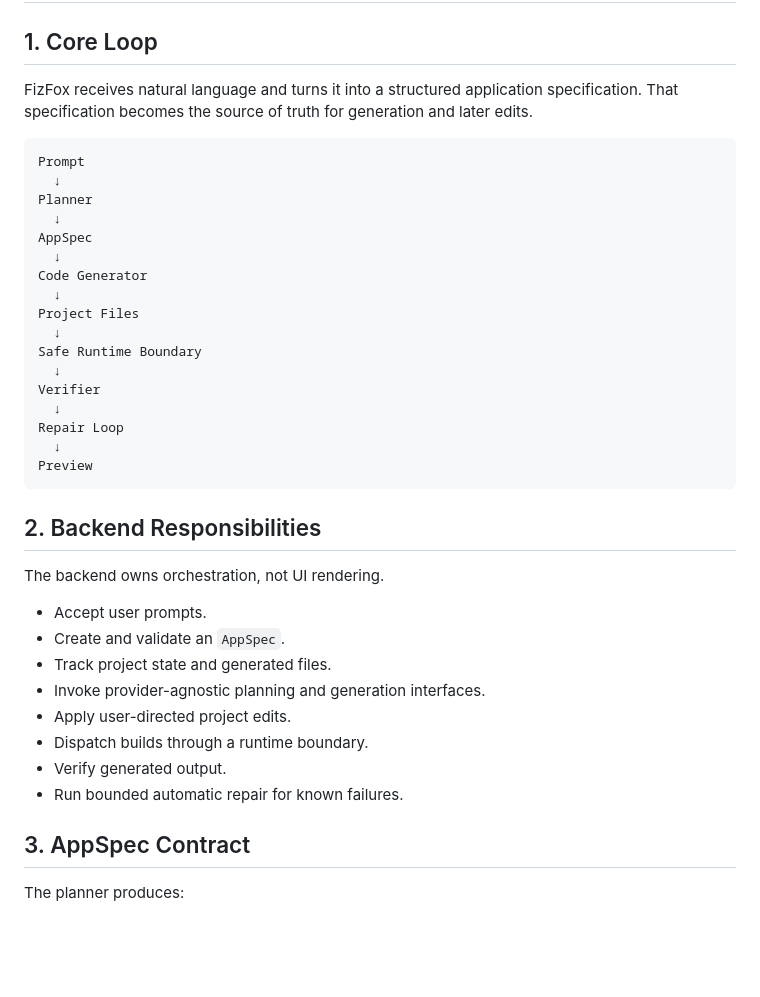
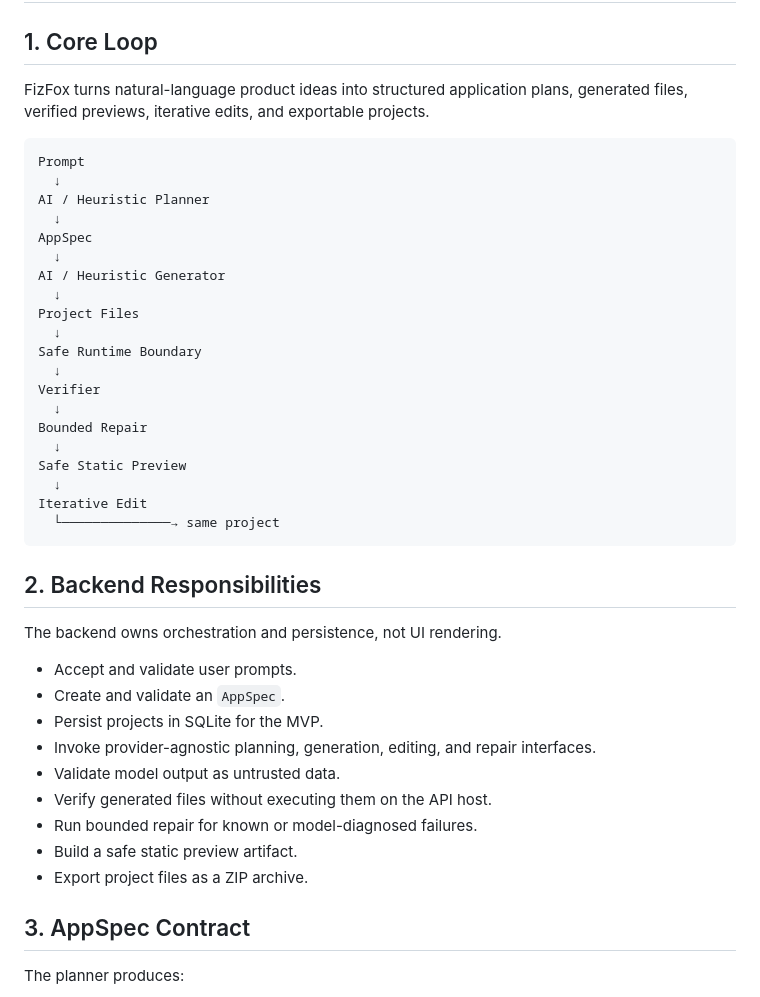
Before and after one commit to xYzHuman-real/FizFox, a Markdown page: docs/ARCHITECTURE.md, the part around one of its changes. Rendered like a GitHub page; blank space fills up the shorter version.

````diff
--- a/docs/ARCHITECTURE.md
+++ b/docs/ARCHITECTURE.md
@@ -2,16 +2,16 @@
 
 ## 1. Core Loop
 
-FizFox receives natural language and turns it into a structured application specification. That specification becomes the source of truth for generation and later edits.
+FizFox turns natural-language product ideas into structured application plans, generated files, verified previews, iterative edits, and exportable projects.
 
 ```text
 Prompt
   ↓
-Planner
+AI / Heuristic Planner
   ↓
 AppSpec
   ↓
-Code Generator
+AI / Heuristic Generator
   ↓
 Project Files
   ↓
@@ -19,23 +19,27 @@ Safe Runtime Boundary
   ↓
 Verifier
   ↓
-Repair Loop
+Bounded Repair
   ↓
-Preview
+Safe Static Preview
+  ↓
+Iterative Edit
+  └──────────────→ same project
 ```
 
 ## 2. Backend Responsibilities
 
-The backend owns orchestration, not UI rendering.
+The backend owns orchestration and persistence, not UI rendering.
 
-- Accept user prompts.
+- Accept and validate user prompts.
 - Create and validate an `AppSpec`.
-- Track project state and generated files.
-- Invoke provider-agnostic planning and generation interfaces.
-- Apply user-directed project edits.
-- Dispatch builds through a runtime boundary.
-- Verify generated output.
-- Run bounded automatic repair for known failures.
+- Persist projects in SQLite for the MVP.
+- Invoke provider-agnostic planning, generation, editing, and repair interfaces.
+- Validate model output as untrusted data.
+- Verify generated files without executing them on the API host.
+- Run bounded repair for known or model-diagnosed failures.
+- Build a safe static preview artifact.
+- Export project files as a ZIP archive.
 
 ## 3. AppSpec Contract
 
````
Also changed, not shown: other parts of docs/ARCHITECTURE.md (+87 -51 lines).
